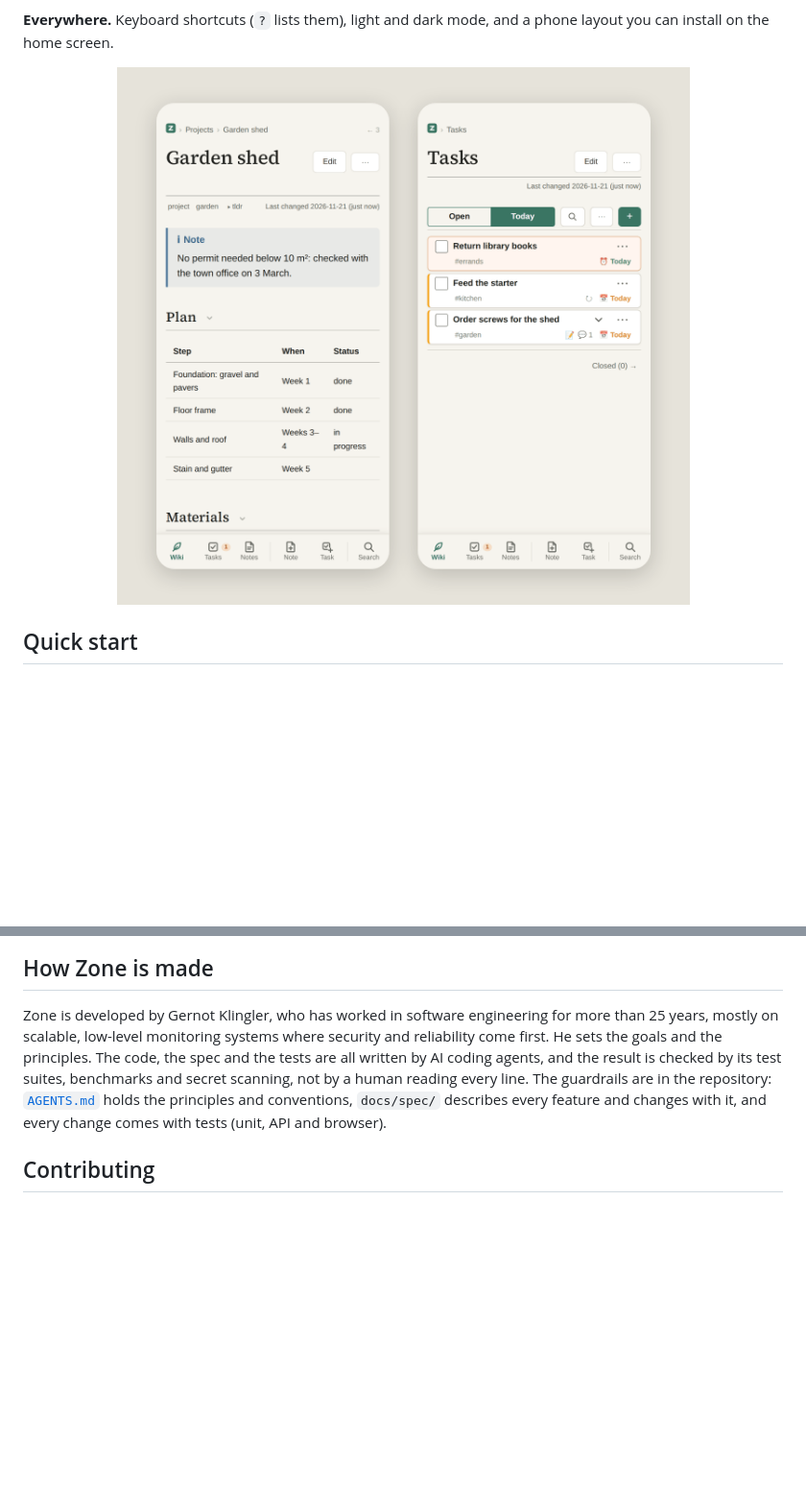
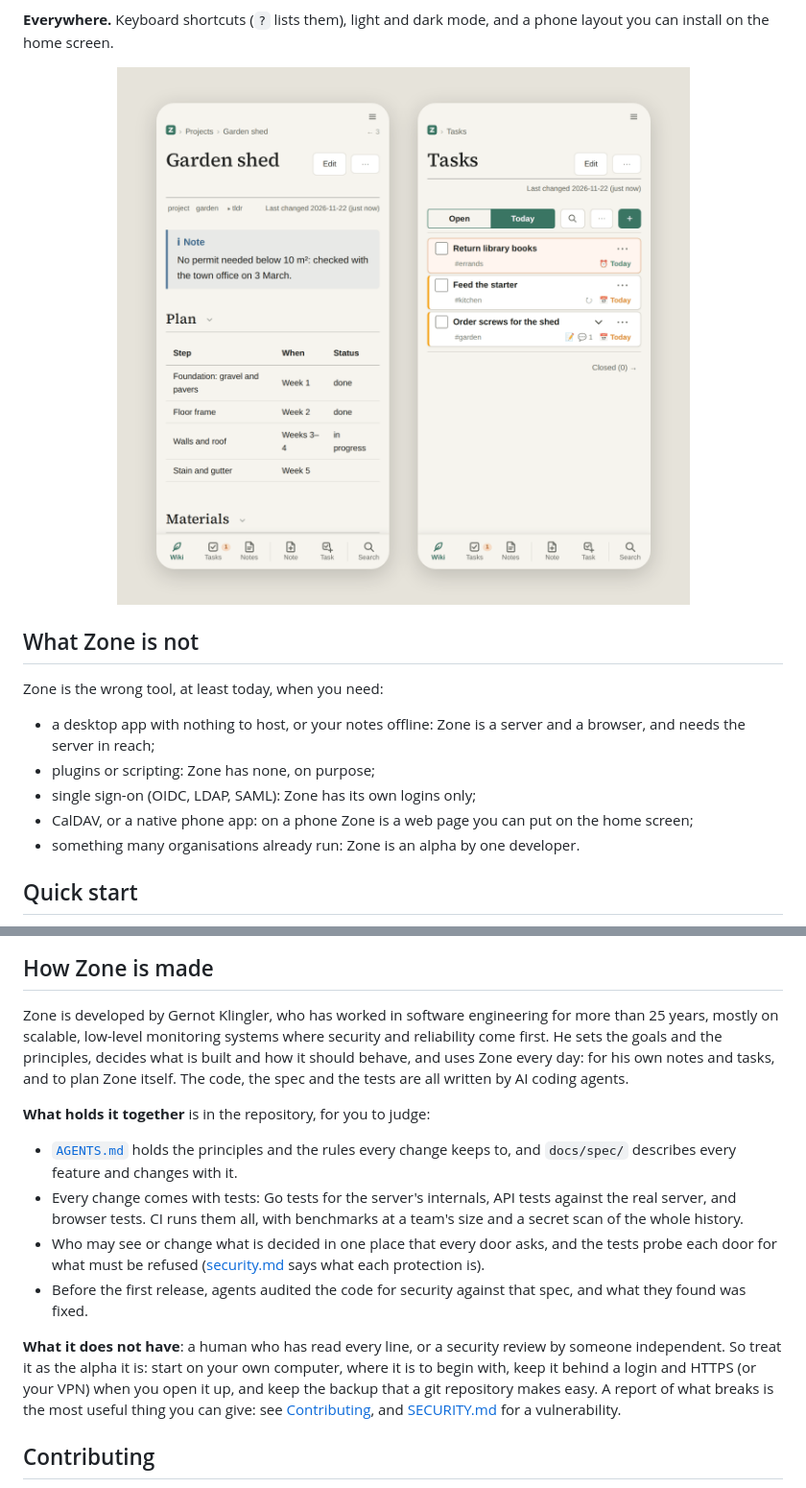
Before and after one commit to zonewiki/zonewiki, a Markdown page: README.md, 2 parts joined by grey strips. Shown at 96% size. GitHub-like rendering; pictures changed too: docs/screenshots/phone.png; blank space fills up the shorter version.

```diff
--- a/README.md
+++ b/README.md
@@ -62,6 +67,16 @@ A wiki can also be public, to read or to edit.
 **Everywhere.** Keyboard shortcuts (`?` lists them), light and dark mode, and a phone layout you can install on the home screen.
 
 <p align="center"><img src="docs/screenshots/phone.png" width="640" alt="Zone on a phone: a wiki page, and the Today view of Tasks"></p>
+
+## What Zone is not
+
+Zone is the wrong tool, at least today, when you need:
+
+- a desktop app with nothing to host, or your notes offline: Zone is a server and a browser, and needs the server in reach;
+- plugins or scripting: Zone has none, on purpose;
+- single sign-on (OIDC, LDAP, SAML): Zone has its own logins only;
+- CalDAV, or a native phone app: on a phone Zone is a web page you can put on the home screen;
+- something many organisations already run: Zone is an alpha by one developer.
 
 ## Quick start
 
@@ -149,9 +164,19 @@ The full rules for each feature, written for whoever builds Zone, are in the spe
 ## How Zone is made
 
 Zone is developed by Gernot Klingler, who has worked in software engineering for more than 25 years, mostly on scalable, low-level monitoring systems where security and reliability come first.
-He sets the goals and the principles.
-The code, the spec and the tests are all written by AI coding agents, and the result is checked by its test suites, benchmarks and secret scanning, not by a human reading every line.
-The guardrails are in the repository: [`AGENTS.md`](AGENTS.md) holds the principles and conventions, `docs/spec/` describes every feature and changes with it, and every change comes with tests (unit, API and browser).
+He sets the goals and the principles, decides what is built and how it should behave, and uses Zone every day: for his own notes and tasks, and to plan Zone itself.
+The code, the spec and the tests are all written by AI coding agents.
+
+**What holds it together** is in the repository, for you to judge:
+
+- [`AGENTS.md`](AGENTS.md) holds the principles and the rules every change keeps to, and `docs/spec/` describes every feature and changes with it.
+- Every change comes with tests: Go tests for the server's internals, API tests against the real server, and browser tests. CI runs them all, with benchmarks at a team's size and a secret scan of the whole history.
+- Who may see or change what is decided in one place that every door asks, and the tests probe each door for what must be refused ([security.md](docs/spec/security.md) says what each protection is).
+- Before the first release, agents audited the code for security against that spec, and what they found was fixed.
+
+**What it does not have**: a human who has read every line, or a security review by someone independent.
+So treat it as the alpha it is: start on your own computer, where it is to begin with, keep it behind a login and HTTPS (or your VPN) when you open it up, and keep the backup that a git repository makes easy.
+A report of what breaks is the most useful thing you can give: see [Contributing](#contributing), and [SECURITY.md](SECURITY.md) for a vulnerability.
 
 ## Contributing
 
```
Also changed, not shown: other parts of README.md (+13 -8 lines), docs/screenshots/changes.png (added), docs/screenshots/page.png, docs/screenshots/tasks.png, 1 other file.
